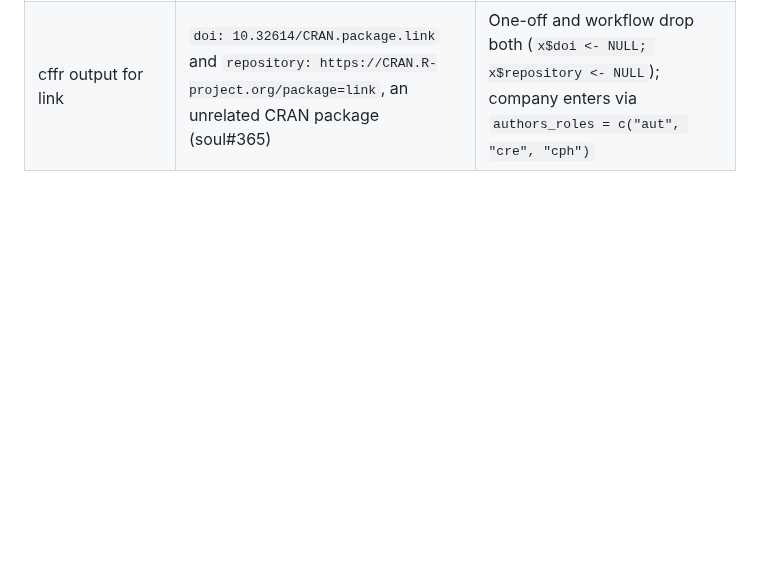
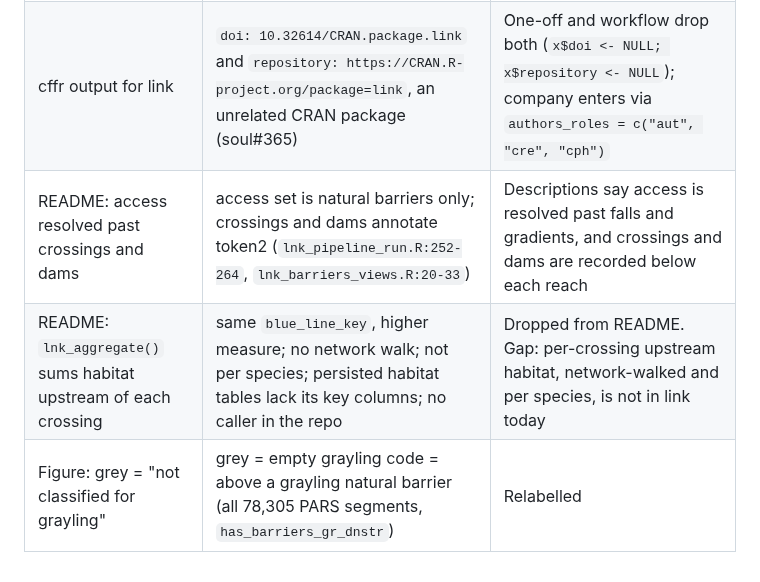
Before and after one commit to NewGraphEnvironment/link, a Markdown page: planning/active/findings.md, the part around the change. GitHub-like rendering; blank space fills up the shorter version.

```diff
--- a/planning/active/findings.md
+++ b/planning/active/findings.md
@@ -102,3 +102,6 @@ Sources: the two surveys above; soul `writing.md`; `r-packages.md` §README; web
 | `bcfishpass` config "reproduces" the classification | parity is close, not exact (segmentation, #324) | README: "applies bcfishpass's own rules and thresholds" |
 | link ORCID `0009-0003-7697-6064` | fails R's checksum | DESCRIPTION uses `0000-0002-3495-2128`, as fresh/flooded/drift/gq |
 | cffr output for link | `doi: 10.32614/CRAN.package.link` and `repository: https://CRAN.R-project.org/package=link`, an unrelated CRAN package (soul#365) | One-off and workflow drop both (`x$doi <- NULL; x$repository <- NULL`); company enters via `authors_roles = c("aut", "cre", "cph")` |
+| README: access resolved past crossings and dams | access set is natural barriers only; crossings and dams annotate token2 (`lnk_pipeline_run.R:252-264`, `lnk_barriers_views.R:20-33`) | Descriptions say access is resolved past falls and gradients, and crossings and dams are recorded below each reach |
+| README: `lnk_aggregate()` sums habitat upstream of each crossing | same `blue_line_key`, higher measure; no network walk; not per species; persisted habitat tables lack its key columns; no caller in the repo | Dropped from README. Gap: per-crossing upstream habitat, network-walked and per species, is not in link today |
+| Figure: grey = "not classified for grayling" | grey = empty grayling code = above a grayling natural barrier (all 78,305 PARS segments, `has_barriers_gr_dnstr`) | Relabelled |
```
Also changed, not shown: README.md (+4 -4 lines), planning/active/progress.md (+1 -0 lines), planning/active/review-round2.md (added, +47 -0 lines), man/figures/readme-pars.png, 4 other files.
